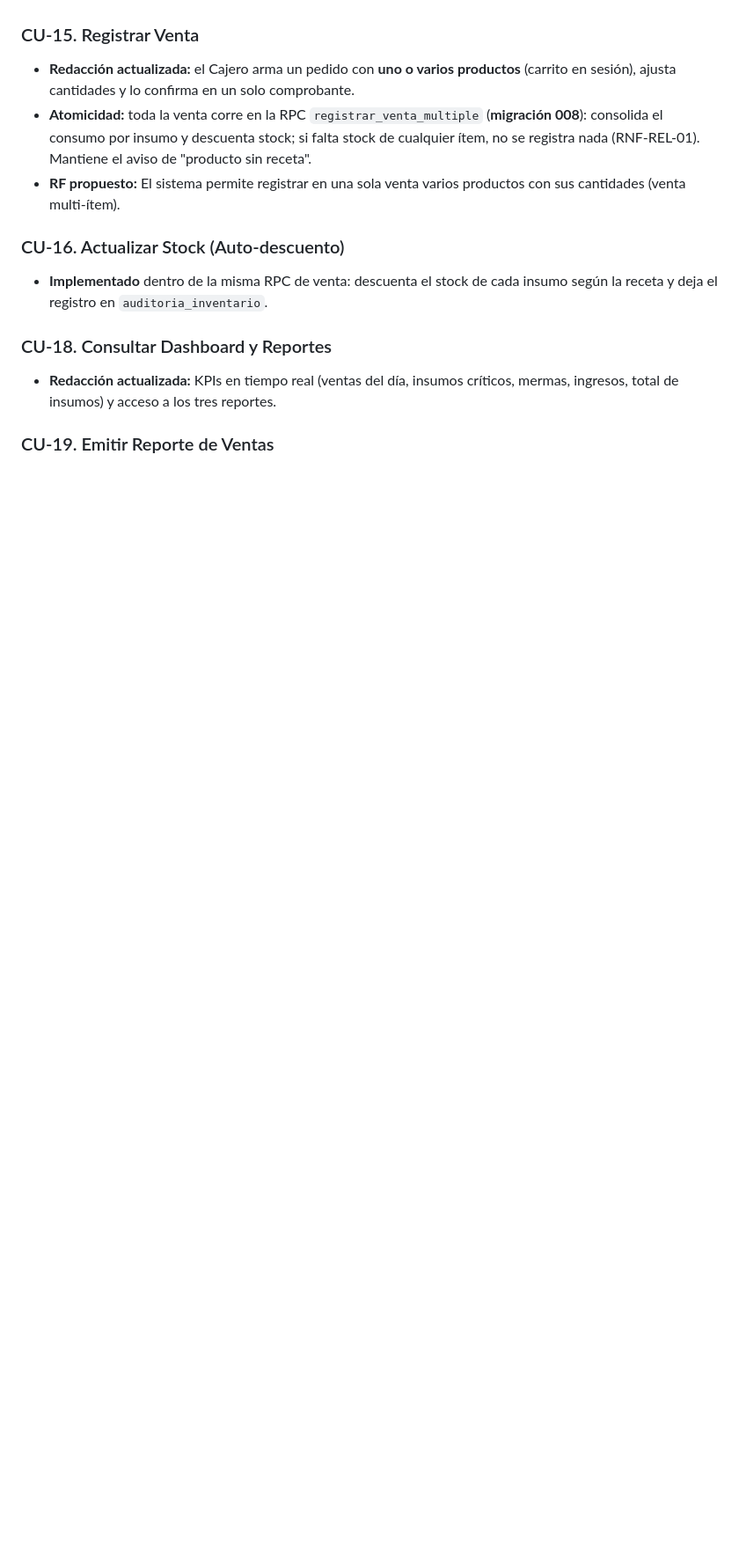
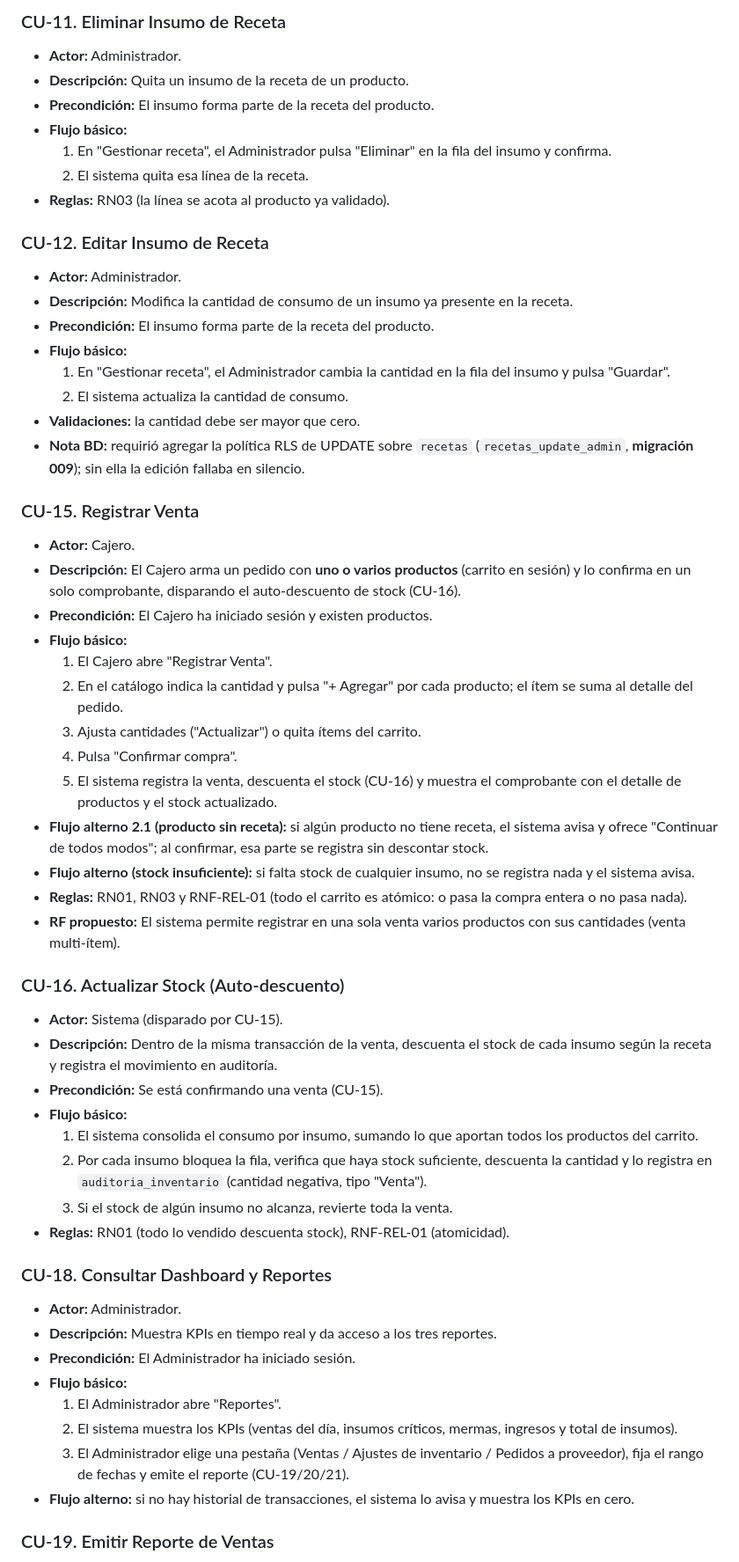
Before and after one commit to Zarcooh/big-royal-saas, a Markdown page: docs/cambios-informe.md, the part around one of its changes. Shown at 88% size. Drawn GitHub-style; blank space fills up the shorter version.

```diff
--- a/docs/cambios-informe.md
+++ b/docs/cambios-informe.md
@@ -102,21 +139,76 @@ siguiendo el mismo patrón que los de Insumos (CU-02..05).
+### CU-11. Eliminar Insumo de Receta
+- **Actor:** Administrador.
+- **Descripción:** Quita un insumo de la receta de un producto.
+- **Precondición:** El insumo forma parte de la receta del producto.
+- **Flujo básico:**
+  1. En "Gestionar receta", el Administrador pulsa "Eliminar" en la fila del
+     insumo y confirma.
+  2. El sistema quita esa línea de la receta.
+- **Reglas:** RN03 (la línea se acota al producto ya validado).
+
+### CU-12. Editar Insumo de Receta
+- **Actor:** Administrador.
+- **Descripción:** Modifica la cantidad de consumo de un insumo ya presente en
+  la receta.
+- **Precondición:** El insumo forma parte de la receta del producto.
+- **Flujo básico:**
+  1. En "Gestionar receta", el Administrador cambia la cantidad en la fila del
+     insumo y pulsa "Guardar".
+  2. El sistema actualiza la cantidad de consumo.
+- **Validaciones:** la cantidad debe ser mayor que cero.
+- **Nota BD:** requirió agregar la política RLS de UPDATE sobre `recetas`
+  (`recetas_update_admin`, **migración 009**); sin ella la edición fallaba en
+  silencio.
 
 ### CU-15. Registrar Venta
-- **Redacción actualizada:** el Cajero arma un pedido con **uno o varios
-  productos** (carrito en sesión), ajusta cantidades y lo confirma en un solo
-  comprobante.
-- **Atomicidad:** toda la venta corre en la RPC `registrar_venta_multiple`
-  (**migración 008**): consolida el consumo por insumo y descuenta stock; si
-  falta stock de cualquier ítem, no se registra nada (RNF-REL-01). Mantiene el
-  aviso de "producto sin receta".
+- **Actor:** Cajero.
+- **Descripción:** El Cajero arma un pedido con **uno o varios productos**
+  (carrito en sesión) y lo confirma en un solo comprobante, disparando el
+  auto-descuento de stock (CU-16).
+- **Precondición:** El Cajero ha iniciado sesión y existen productos.
+- **Flujo básico:**
+  1. El Cajero abre "Registrar Venta".
+  2. En el catálogo indica la cantidad y pulsa "+ Agregar" por cada producto; el
+     ítem se suma al detalle del pedido.
+  3. Ajusta cantidades ("Actualizar") o quita ítems del carrito.
+  4. Pulsa "Confirmar compra".
+  5. El sistema registra la venta, descuenta el stock (CU-16) y muestra el
+     comprobante con el detalle de productos y el stock actualizado.
+- **Flujo alterno 2.1 (producto sin receta):** si algún producto no tiene receta,
+  el sistema avisa y ofrece "Continuar de todos modos"; al confirmar, esa parte
+  se registra sin descontar stock.
+- **Flujo alterno (stock insuficiente):** si falta stock de cualquier insumo, no
+  se registra nada y el sistema avisa.
+- **Reglas:** RN01, RN03 y RNF-REL-01 (todo el carrito es atómico: o pasa la
+  compra entera o no pasa nada).
 - **RF propuesto:** El sistema permite registrar en una sola venta varios
   productos con sus cantidades (venta multi-ítem).
 
 ### CU-16. Actualizar Stock (Auto-descuento)
-- **Implementado** dentro de la misma RPC de venta: descuenta el stock de cada
-  insumo según la receta y deja el registro en `auditoria_inventario`.
+- **Actor:** Sistema (disparado por CU-15).
+- **Descripción:** Dentro de la misma transacción de la venta, descuenta el stock
+  de cada insumo según la receta y registra el movimiento en auditoría.
+- **Precondición:** Se está confirmando una venta (CU-15).
+- **Flujo básico:**
+  1. El sistema consolida el consumo por insumo, sumando lo que aportan todos los
+     productos del carrito.
+  2. Por cada insumo bloquea la fila, verifica que haya stock suficiente,
+     descuenta la cantidad y lo registra en `auditoria_inventario` (cantidad
+     negativa, tipo "Venta").
+  3. Si el stock de algún insumo no alcanza, revierte toda la venta.
+- **Reglas:** RN01 (todo lo vendido descuenta stock), RNF-REL-01 (atomicidad).
 
 ### CU-18. Consultar Dashboard y Reportes
-- **Redacción actualizada:** KPIs en tiempo real (ventas del día, insumos
-  críticos, mermas, ingresos, total de insumos) y acceso a los tres reportes.
+- **Actor:** Administrador.
+- **Descripción:** Muestra KPIs en tiempo real y da acceso a los tres reportes.
+- **Precondición:** El Administrador ha iniciado sesión.
+- **Flujo básico:**
+  1. El Administrador abre "Reportes".
+  2. El sistema muestra los KPIs (ventas del día, insumos críticos, mermas,
+     ingresos y total de insumos).
+  3. El Administrador elige una pestaña (Ventas / Ajustes de inventario / Pedidos
+     a proveedor), fija el rango de fechas y emite el reporte (CU-19/20/21).
+- **Flujo alterno:** si no hay historial de transacciones, el sistema lo avisa y
+  muestra los KPIs en cero.
 
 ### CU-19. Emitir Reporte de Ventas
```
Also changed, not shown: other parts of docs/cambios-informe.md (+83 -20 lines).
